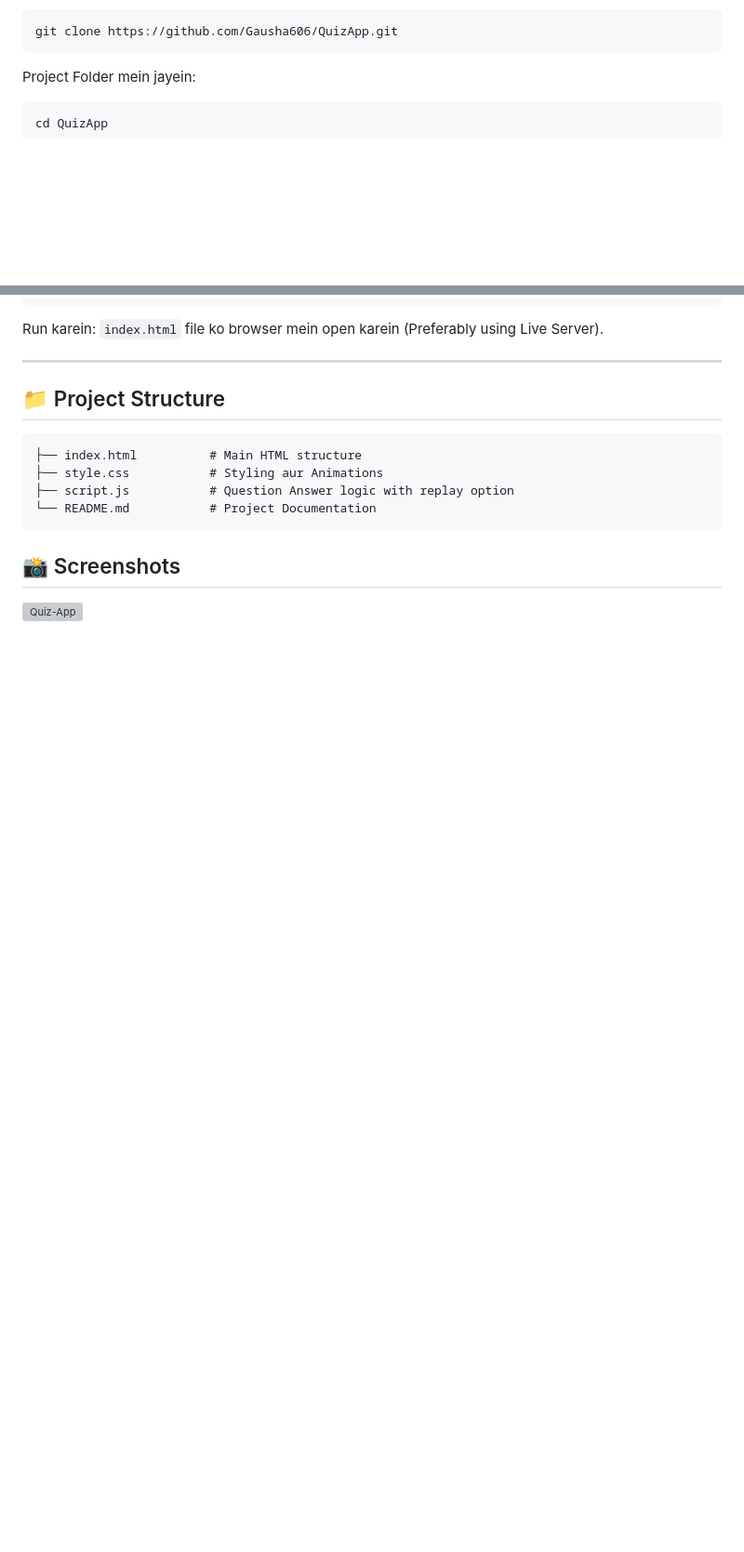
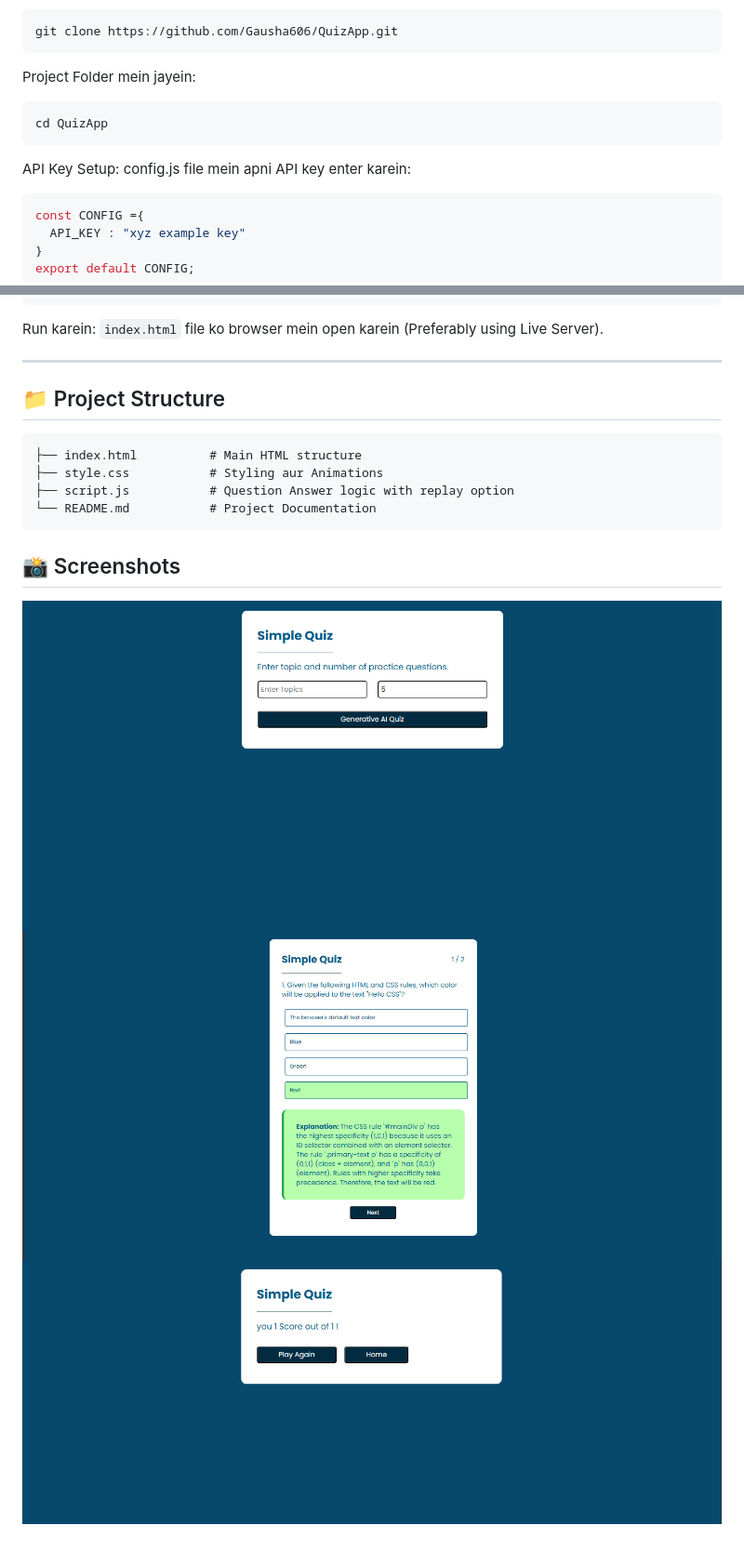
Before and after one commit to Gausha606/QuizApp, a Markdown page: README.md, 2 parts joined by grey strips. Shown: that part at 93% size. GitHub-like rendering; pictures changed too: assets/image-1.png (added), assets/image-2.png (added), assets/image.png (added); blank space fills up the shorter version; grey boxes are pictures that could not be loaded.

````diff
--- a/README.md
+++ b/README.md
@@ -37,6 +37,16 @@ Project Folder mein jayein:
 cd QuizApp
 ```
 
+API Key Setup:
+config.js file mein apni API key enter karein:
+
+```JavaScript
+const CONFIG ={
+  API_KEY : "xyz example key"
+}
+export default CONFIG;
+```
+
 Run karein:
 `index.html` file ko browser mein open karein (Preferably using Live Server).
 
@@ -53,4 +63,6 @@ Run karein:
 
 ## 📸 Screenshots
 
-![Quiz-App](image.png)
+![Quiz-App](assets/image.png)
+![Quiz App question](assets/image-1.png)
+![Quiz App Final Score](assets/image-2.png)
````
Also changed, not shown: 3 other files.
